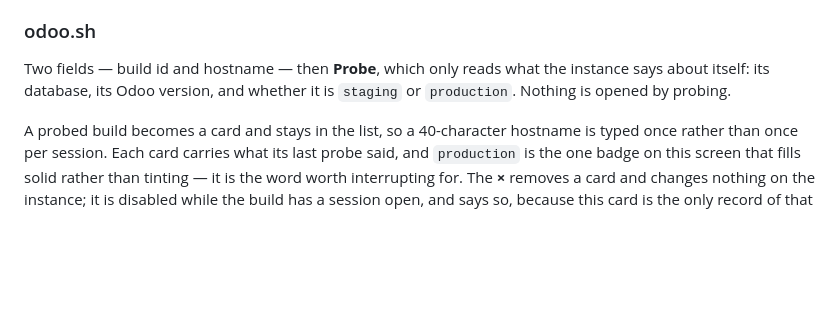
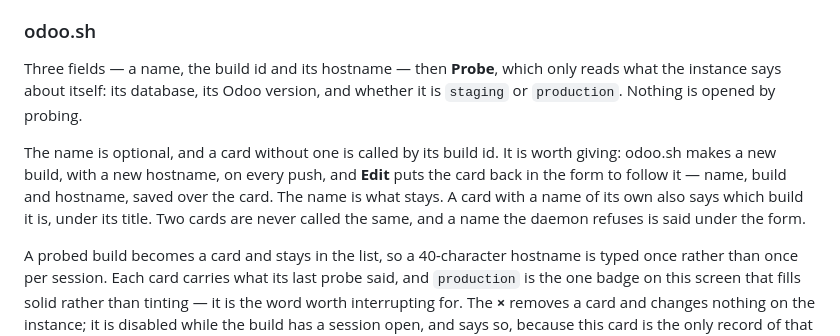
Before and after one commit to romi477/odoo_sheller, a Markdown page: docs/ui-guide.md, the part around the change. Drawn GitHub-style; blank space fills up the shorter version.

Commit message:
docs: a build card's name and its Edit
Co-Authored-By: Claude Opus 5.5 <noreply@anthropic.com>

```diff
--- a/docs/ui-guide.md
+++ b/docs/ui-guide.md
@@ -132,9 +132,16 @@ restart or a config change.
 
 ### odoo.sh
 
-Two fields — build id and hostname — then **Probe**, which only reads what the
-instance says about itself: its database, its Odoo version, and whether it is
-`staging` or `production`. Nothing is opened by probing.
+Three fields — a name, the build id and its hostname — then **Probe**, which
+only reads what the instance says about itself: its database, its Odoo version,
+and whether it is `staging` or `production`. Nothing is opened by probing.
+
+The name is optional, and a card without one is called by its build id. It is
+worth giving: odoo.sh makes a new build, with a new hostname, on every push,
+and **Edit** puts the card back in the form to follow it — name, build and
+hostname, saved over the card. The name is what stays. A card with a name of
+its own also says which build it is, under its title. Two cards are never
+called the same, and a name the daemon refuses is said under the form.
 
 A probed build becomes a card and stays in the list, so a 40-character
 hostname is typed once rather than once per session. Each card carries what
```
Also changed, not shown: CHANGELOG.md (+6 -0 lines), docs/architecture.md (+6 -1 lines).
